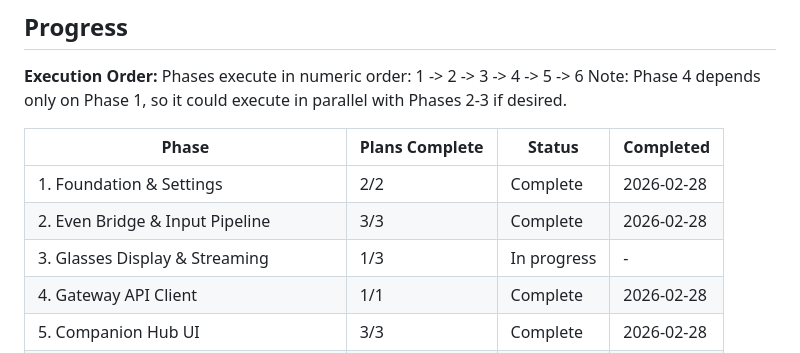
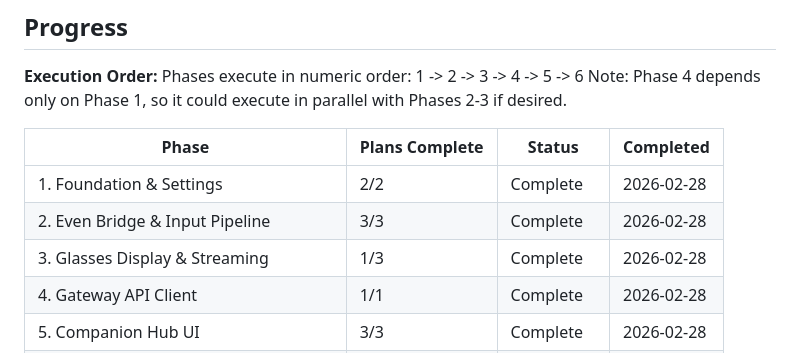
Before and after one commit to gideonheart/even-g2-openclaw-chat-app, a Markdown page: .planning/ROADMAP.md, the part around the change. Drawn GitHub-style.

Commit message:
docs(phase-03): complete phase execution and verification

```diff
--- a/.planning/ROADMAP.md
+++ b/.planning/ROADMAP.md
@@ -126,7 +126,7 @@ Note: Phase 4 depends only on Phase 1, so it could execute in parallel with Phas
 |-------|----------------|--------|-----------|
 | 1. Foundation & Settings | 2/2 | Complete | 2026-02-28 |
 | 2. Even Bridge & Input Pipeline | 3/3 | Complete | 2026-02-28 |
-| 3. Glasses Display & Streaming | 1/3 | In progress | - |
+| 3. Glasses Display & Streaming | 1/3 | Complete    | 2026-02-28 |
 | 4. Gateway API Client | 1/1 | Complete | 2026-02-28 |
 | 5. Companion Hub UI | 3/3 | Complete | 2026-02-28 |
 | 6. Voice Loop Integration & Submission | 0/2 | Not started | - |
```
Also changed, not shown: 1 other file.
